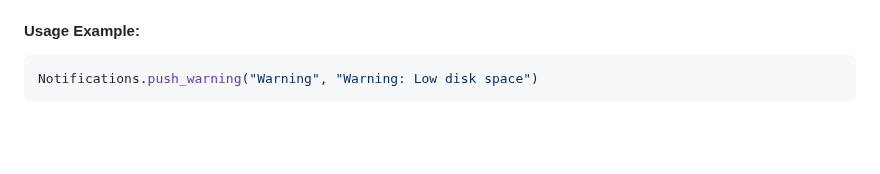
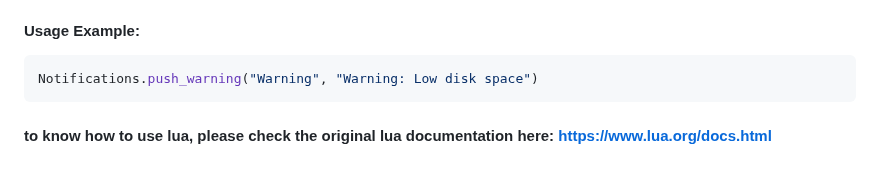
Before and after one commit to Y0URD34TH/Project-GLD, a Markdown page: LuaParams.MD, the part around the change. Drawn GitHub-style; blank space fills up the shorter version.

````diff
--- a/LuaParams.MD
+++ b/LuaParams.MD
@@ -543,3 +543,4 @@ Pushes a warning notification with the specified title and text.
 ```lua
 Notifications.push_warning("Warning", "Warning: Low disk space")
 ```
+#### to know how to use lua, please check the original lua documentation here: https://www.lua.org/docs.html
````
